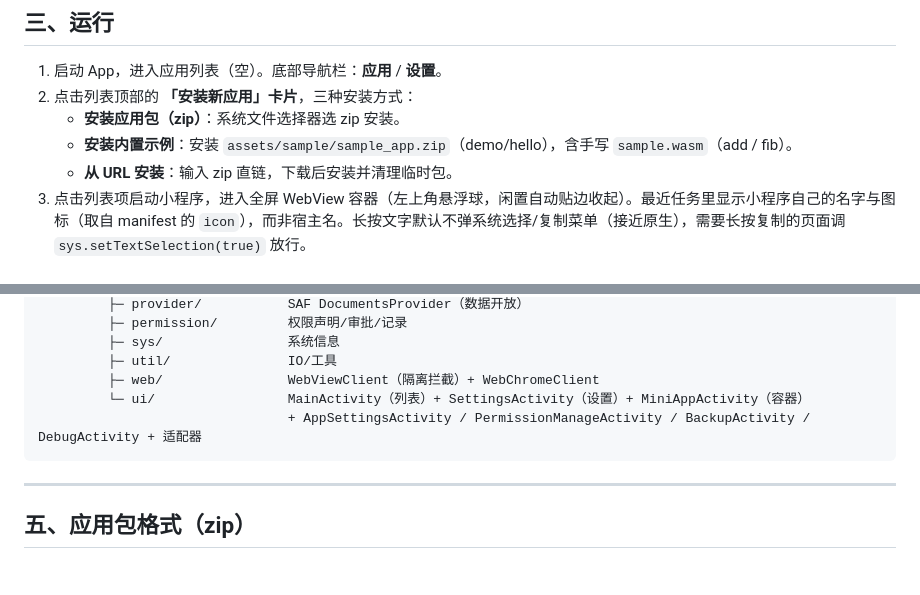
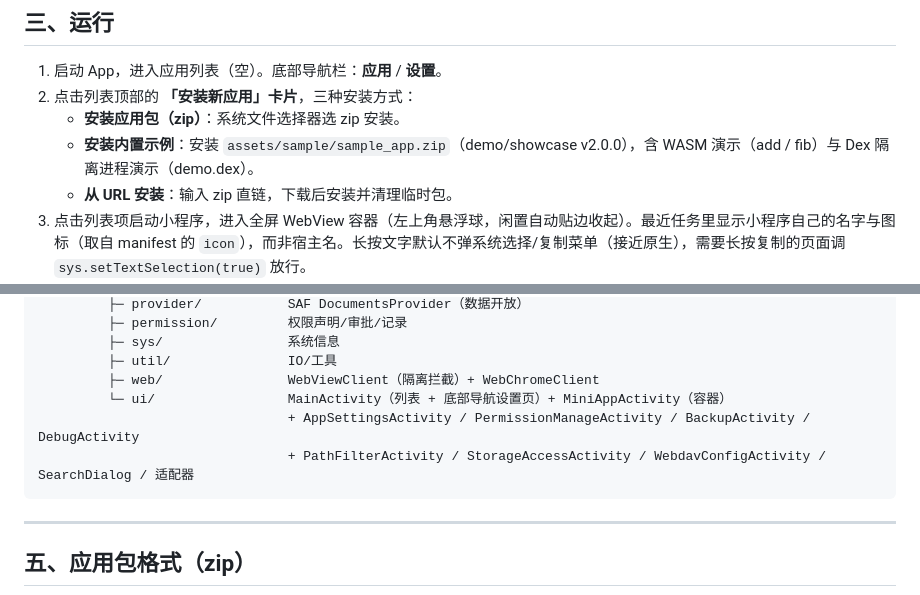
Before and after one commit to Klein-ops/MiniAppContainer, a Markdown page: README.md, 2 parts joined by grey strips. Rendered like a GitHub page; blank space fills up the shorter version.

Commit message:
文档纠偏：示例描述改为 demo/showcase v2.0.0（含 demo.dex），目录结构修正为实际 UI 文件清单

````diff
--- a/README.md
+++ b/README.md
@@ -33,7 +33,7 @@ Android Studio：`Open` 项目根目录 → Sync → Run。
 1. 启动 App，进入应用列表（空）。底部导航栏：**应用** / **设置**。
 2. 点击列表顶部的 **「安装新应用」卡片**，三种安装方式：
    - **安装应用包（zip）**：系统文件选择器选 zip 安装。
-   - **安装内置示例**：安装 `assets/sample/sample_app.zip`（demo/hello），含手写 `sample.wasm`（add / fib）。
+   - **安装内置示例**：安装 `assets/sample/sample_app.zip`（demo/showcase v2.0.0），含 WASM 演示（add / fib）与 Dex 隔离进程演示（demo.dex）。
    - **从 URL 安装**：输入 zip 直链，下载后安装并清理临时包。
 3. 点击列表项启动小程序，进入全屏 WebView 容器（左上角悬浮球，闲置自动贴边收起）。最近任务里显示小程序自己的名字与图标（取自 manifest 的 `icon`），而非宿主名。长按文字默认不弹系统选择/复制菜单（接近原生），需要长按复制的页面调 `sys.setTextSelection(true)` 放行。
 4. 应用列表分类栏支持切换分类、长按分类删除、长按应用拖动排序；应用设置页支持：重命名 / 权限管理 / 移动分类 / 创建桌面快捷方式 / 清空数据 / 卸载。
@@ -81,8 +81,9 @@ MiniAppContainer/
          ├─ sys/                系统信息
          ├─ util/               IO/工具
          ├─ web/                WebViewClient（隔离拦截）+ WebChromeClient
-         └─ ui/                 MainActivity（列表）+ SettingsActivity（设置）+ MiniAppActivity（容器）
-                                + AppSettingsActivity / PermissionManageActivity / BackupActivity / DebugActivity + 适配器
+         └─ ui/                 MainActivity（列表 + 底部导航设置页）+ MiniAppActivity（容器）
+                                + AppSettingsActivity / PermissionManageActivity / BackupActivity / DebugActivity
+                                + PathFilterActivity / StorageAccessActivity / WebdavConfigActivity / SearchDialog / 适配器
 ```
 
 ---
````
Also changed, not shown: DEVELOPER.md (+4 -2 lines).
